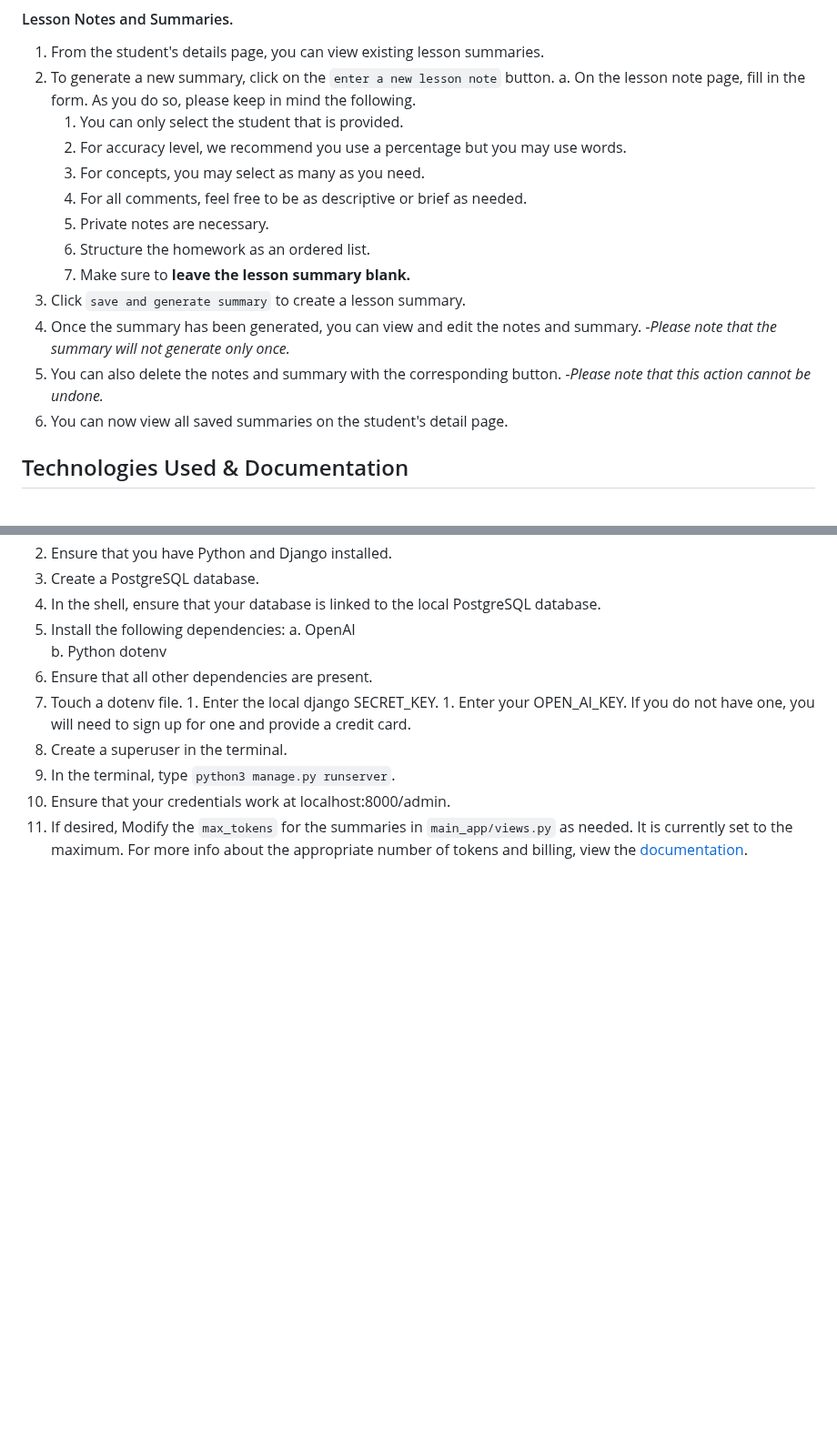
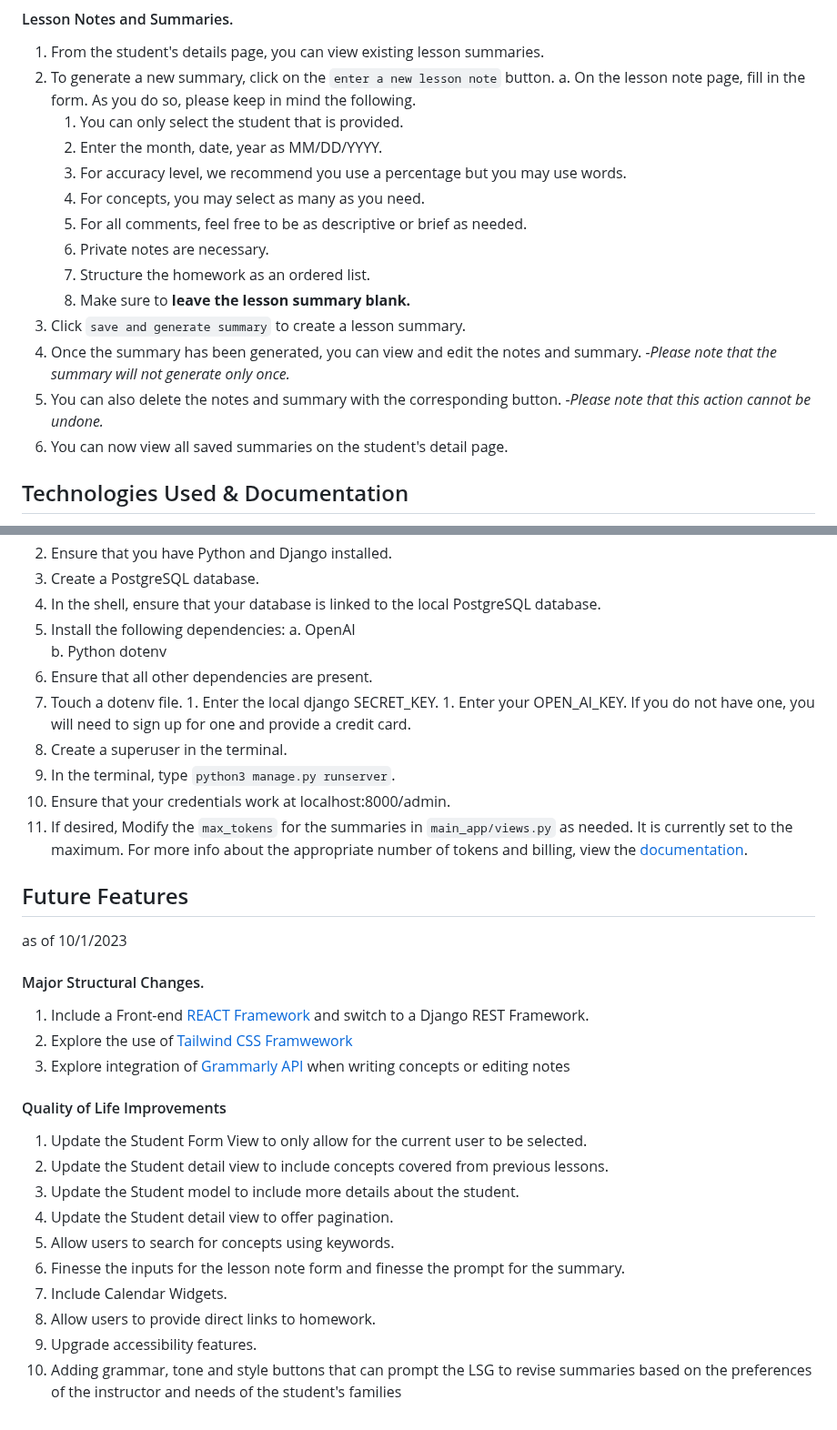
Before and after one commit to jhsu79/lesson-summary-generator, a Markdown page: README.md, 2 parts joined by grey strips. Shown at 91% size. GitHub-like rendering; blank space fills up the shorter version.

```diff
--- a/README.md
+++ b/README.md
@@ -44,18 +44,19 @@ Lesson Summary Generator is a mobile-ready web application that offers educators
 2. To generate a new summary, click on the ``enter a new lesson note`` button.
     a. On the lesson note page, fill in the form. As you do so, please keep in mind the following.
     1.  You can only select the student that is provided.
-    2. For accuracy level, we recommend you use a percentage but you may use words.
-    3. For concepts, you may select as many as you need.
-    4. For all comments, feel free to be as descriptive or brief as needed.
-    5. Private notes are necessary.
-    6. Structure the homework as an ordered list.
+    1. Enter the month, date, year as MM/DD/YYYY.
+    1. For accuracy level, we recommend you use a percentage but you may use words.
+    1. For concepts, you may select as many as you need.
+    1. For all comments, feel free to be as descriptive or brief as needed.
+    1. Private notes are necessary.
+    1. Structure the homework as an ordered list.
     1.  Make sure to <b>leave the lesson summary blank.</b>
-3. Click ``save and generate summary`` to create a lesson summary.
-4. Once the summary has been generated, you can view and edit the notes and summary.
+1. Click ``save and generate summary`` to create a lesson summary.
+1. Once the summary has been generated, you can view and edit the notes and summary.
     <i>-Please note that the summary will not generate only once.</i>
-5. You can also delete the notes and summary with the corresponding button.
+1. You can also delete the notes and summary with the corresponding button.
     <i> -Please note that this action cannot be undone. </i>
-6. You can now view all saved summaries on the student's detail page.
+1. You can now view all saved summaries on the student's detail page.
 
 ## Technologies Used & Documentation
 1. [Python](https://www.python.org/doc/)
@@ -81,3 +82,23 @@ Lesson Summary Generator is a mobile-ready web application that offers educators
 9. In the terminal, type ``python3 manage.py runserver``.
 10.  Ensure that your credentials work at localhost:8000/admin.
 11. If desired, Modify the ``max_tokens`` for the summaries in ``main_app/views.py`` as needed. It is currently set to the maximum. For more info about the appropriate number of tokens and billing, view the [documentation]((https://platform.openai.com/docs/)).
+
+## Future Features
+as of 10/1/2023
+
+#### Major Structural Changes.
+1. Include a Front-end [REACT Framework](https://react.dev/) and switch to a Django REST Framework.
+1. Explore the use of [Tailwind CSS Framwework](https://tailwindcss.com/)
+1. Explore integration of [Grammarly API](https://developer.grammarly.com/) when writing concepts or editing notes
+
+#### Quality of Life Improvements
+1. Update the Student Form View to only allow for the current user to be selected.
+2. Update the Student detail view to include concepts covered from previous lessons.
+3. Update the Student model to include more details about the student.
+4. Update the Student detail view to offer pagination.
+5. Allow users to search for concepts using keywords.
+6. Finesse the inputs for the lesson note form and finesse the prompt for the summary.
+7. Include Calendar Widgets.
+8. Allow users to provide direct links to homework.
+9. Upgrade accessibility features.
+10. Adding grammar, tone and style buttons that can prompt the LSG to revise summaries based on the preferences of the instructor and needs of the student's families
```
